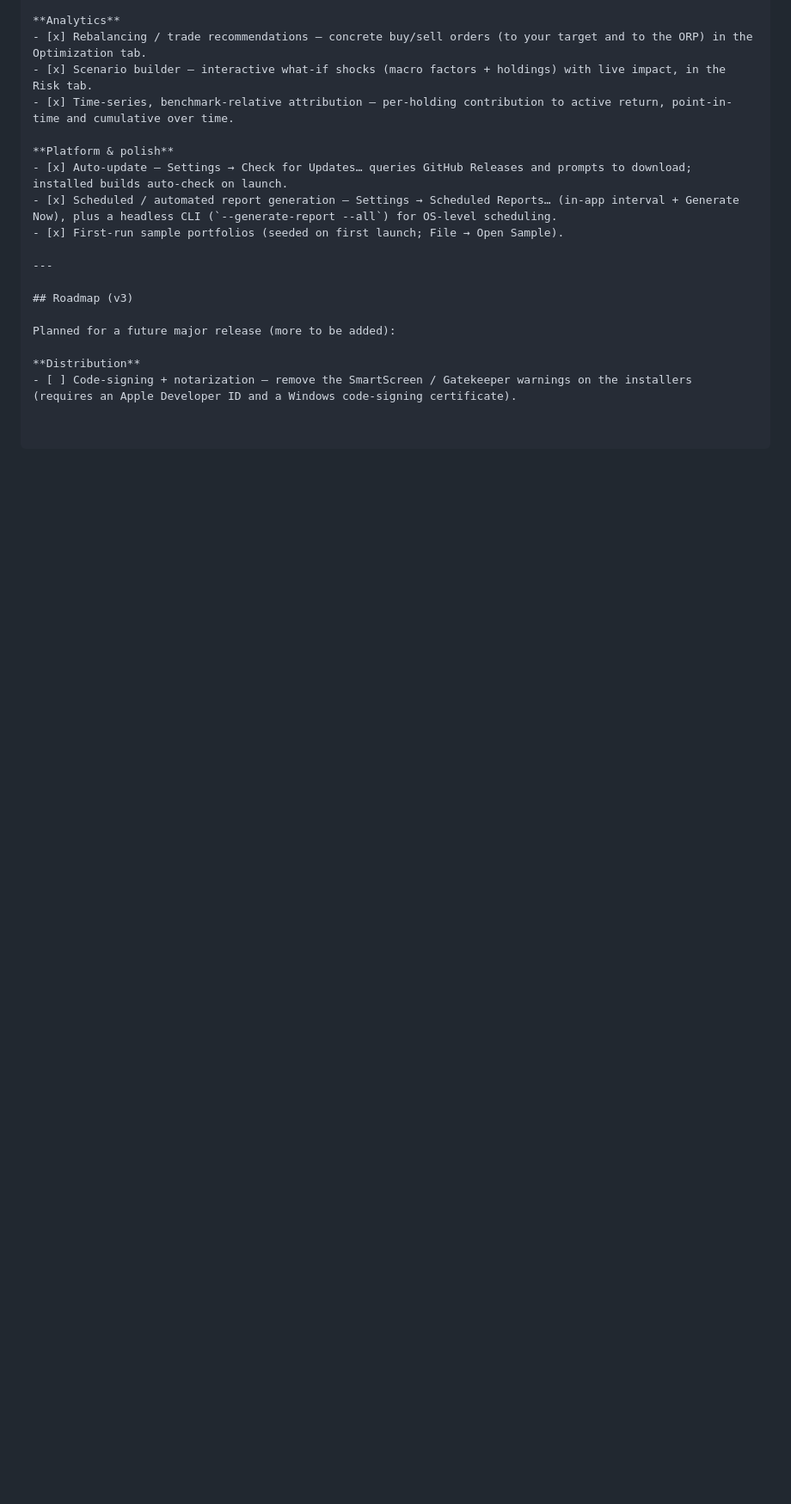
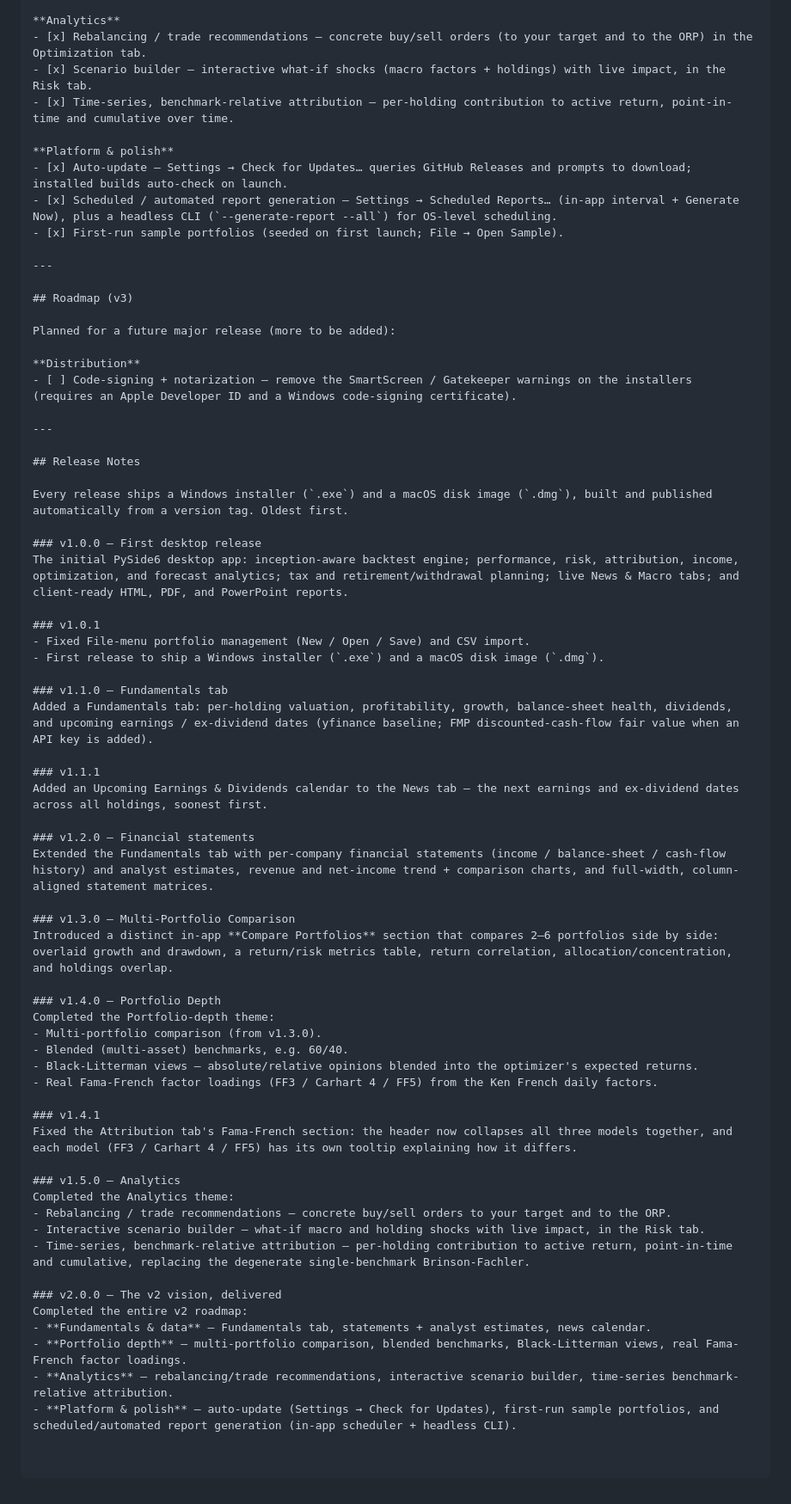
Before and after one commit to ccharafeddine/Portfolio_Analyzer, a Markdown page: README.md, the part around one of its changes. Shown at 86% size. Drawn GitHub-style; blank space fills up the shorter version.

Commit message:
Docs: add Release Notes section (v1.0.0 → v2.0.0)
Chronological release history at the bottom of the README, one entry per shipped
version, with a TOC link.

Co-Authored-By: Claude Opus 4.8 (1M context) <noreply@anthropic.com>

```diff
--- a/README.md
+++ b/README.md
@@ -465,3 +466,51 @@ Planned for a future major release (more to be added):
 
 **Distribution**
 - [ ] Code-signing + notarization — remove the SmartScreen / Gatekeeper warnings on the installers (requires an Apple Developer ID and a Windows code-signing certificate).
+
+---
+
+## Release Notes
+
+Every release ships a Windows installer (`.exe`) and a macOS disk image (`.dmg`), built and published automatically from a version tag. Oldest first.
+
+### v1.0.0 — First desktop release
+The initial PySide6 desktop app: inception-aware backtest engine; performance, risk, attribution, income, optimization, and forecast analytics; tax and retirement/withdrawal planning; live News & Macro tabs; and client-ready HTML, PDF, and PowerPoint reports.
+
+### v1.0.1
+- Fixed File-menu portfolio management (New / Open / Save) and CSV import.
+- First release to ship a Windows installer (`.exe`) and a macOS disk image (`.dmg`).
+
+### v1.1.0 — Fundamentals tab
+Added a Fundamentals tab: per-holding valuation, profitability, growth, balance-sheet health, dividends, and upcoming earnings / ex-dividend dates (yfinance baseline; FMP discounted-cash-flow fair value when an API key is added).
+
+### v1.1.1
+Added an Upcoming Earnings & Dividends calendar to the News tab — the next earnings and ex-dividend dates across all holdings, soonest first.
+
+### v1.2.0 — Financial statements
+Extended the Fundamentals tab with per-company financial statements (income / balance-sheet / cash-flow history) and analyst estimates, revenue and net-income trend + comparison charts, and full-width, column-aligned statement matrices.
+
+### v1.3.0 — Multi-Portfolio Comparison
+Introduced a distinct in-app **Compare Portfolios** section that compares 2–6 portfolios side by side: overlaid growth and drawdown, a return/risk metrics table, return correlation, allocation/concentration, and holdings overlap.
+
+### v1.4.0 — Portfolio Depth
+Completed the Portfolio-depth theme:
+- Multi-portfolio comparison (from v1.3.0).
+- Blended (multi-asset) benchmarks, e.g. 60/40.
+- Black-Litterman views — absolute/relative opinions blended into the optimizer's expected returns.
+- Real Fama-French factor loadings (FF3 / Carhart 4 / FF5) from the Ken French daily factors.
+
+### v1.4.1
+Fixed the Attribution tab's Fama-French section: the header now collapses all three models together, and each model (FF3 / Carhart 4 / FF5) has its own tooltip explaining how it differs.
+
+### v1.5.0 — Analytics
+Completed the Analytics theme:
+- Rebalancing / trade recommendations — concrete buy/sell orders to your target and to the ORP.
+- Interactive scenario builder — what-if macro and holding shocks with live impact, in the Risk tab.
+- Time-series, benchmark-relative attribution — per-holding contribution to active return, point-in-time and cumulative, replacing the degenerate single-benchmark Brinson-Fachler.
+
+### v2.0.0 — The v2 vision, delivered
+Completed the entire v2 roadmap:
+- **Fundamentals & data** — Fundamentals tab, statements + analyst estimates, news calendar.
+- **Portfolio depth** — multi-portfolio comparison, blended benchmarks, Black-Litterman views, real Fama-French factor loadings.
+- **Analytics** — rebalancing/trade recommendations, interactive scenario builder, time-series benchmark-relative attribution.
+- **Platform & polish** — auto-update (Settings → Check for Updates), first-run sample portfolios, and scheduled/automated report generation (in-app scheduler + headless CLI).
```
Also changed, not shown: other parts of README.md (+1 -0 lines).
